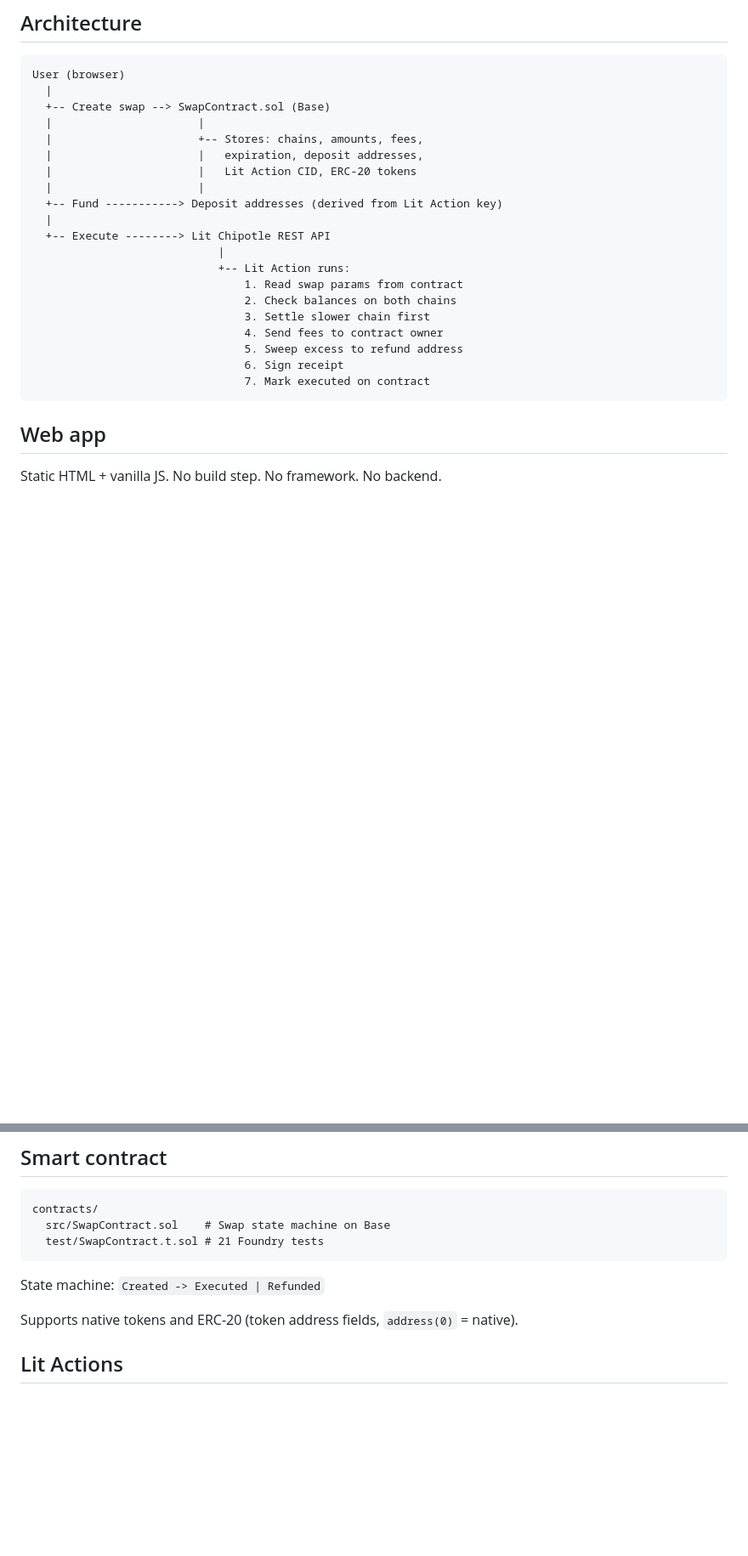
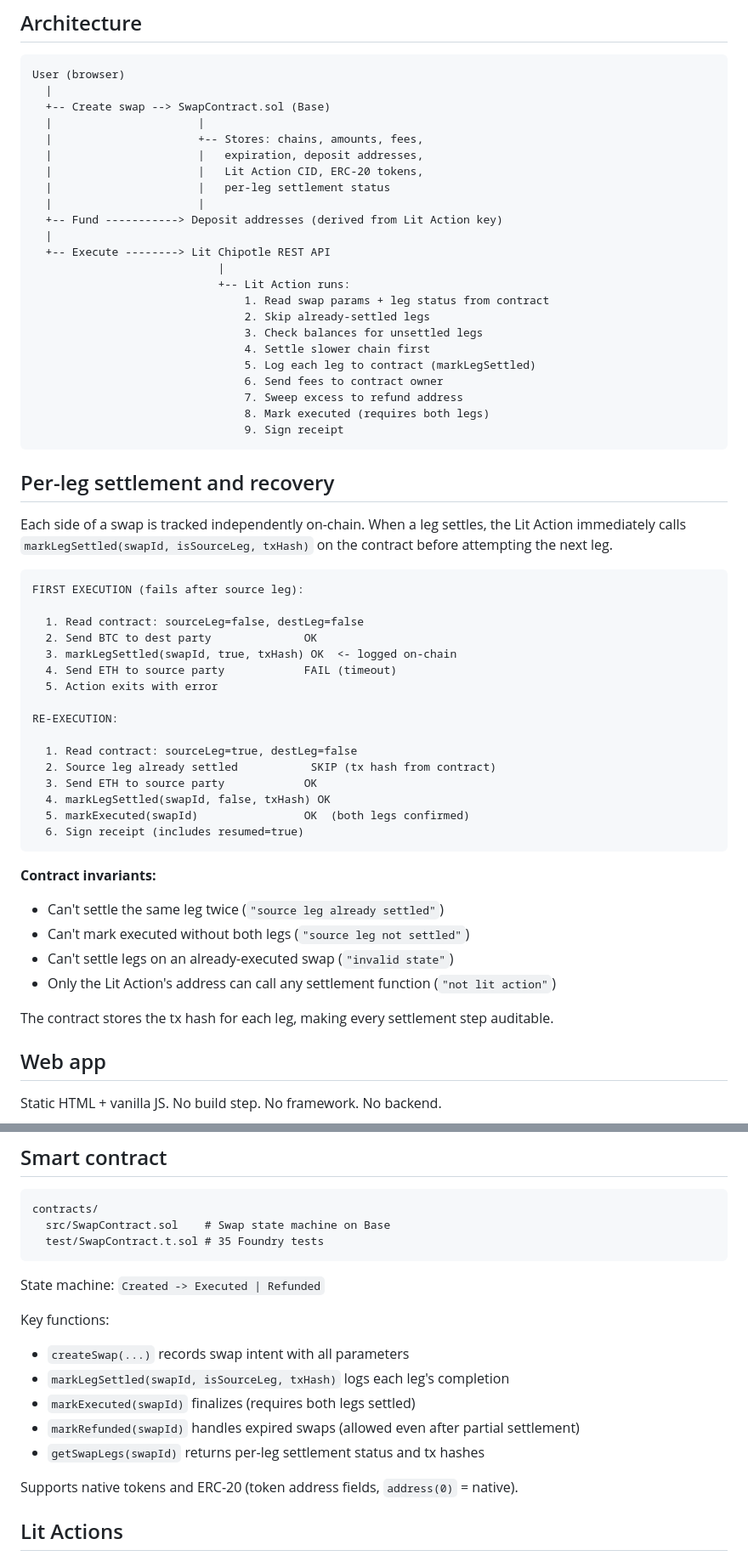
Before and after one commit to GTC6244/Cross-Chain-Settlement, a Markdown page: README.md, 2 parts joined by grey strips. Shown at 85% size. Drawn GitHub-style; blank space fills up the shorter version.

Commit message:
docs: document per-leg settlement and recovery flow
Co-Authored-By: Claude Opus 4.6 (1M context) <noreply@anthropic.com>

````diff
--- a/README.md
+++ b/README.md
@@ -30,21 +31,55 @@ User (browser)
   |                      |
   |                      +-- Stores: chains, amounts, fees,
   |                      |   expiration, deposit addresses,
-  |                      |   Lit Action CID, ERC-20 tokens
+  |                      |   Lit Action CID, ERC-20 tokens,
+  |                      |   per-leg settlement status
   |                      |
   +-- Fund -----------> Deposit addresses (derived from Lit Action key)
   |
   +-- Execute --------> Lit Chipotle REST API
                             |
                             +-- Lit Action runs:
-                                1. Read swap params from contract
-                                2. Check balances on both chains
-                                3. Settle slower chain first
-                                4. Send fees to contract owner
-                                5. Sweep excess to refund address
-                                6. Sign receipt
-                                7. Mark executed on contract
+                                1. Read swap params + leg status from contract
+                                2. Skip already-settled legs
+                                3. Check balances for unsettled legs
+                                4. Settle slower chain first
+                                5. Log each leg to contract (markLegSettled)
+                                6. Send fees to contract owner
+                                7. Sweep excess to refund address
+                                8. Mark executed (requires both legs)
+                                9. Sign receipt
 ```
+
+## Per-leg settlement and recovery
+
+Each side of a swap is tracked independently on-chain. When a leg settles, the Lit Action immediately calls `markLegSettled(swapId, isSourceLeg, txHash)` on the contract before attempting the next leg.
+
+```
+FIRST EXECUTION (fails after source leg):
+
+  1. Read contract: sourceLeg=false, destLeg=false
+  2. Send BTC to dest party              OK
+  3. markLegSettled(swapId, true, txHash) OK  <- logged on-chain
+  4. Send ETH to source party            FAIL (timeout)
+  5. Action exits with error
+
+RE-EXECUTION:
+
+  1. Read contract: sourceLeg=true, destLeg=false
+  2. Source leg already settled           SKIP (tx hash from contract)
+  3. Send ETH to source party            OK
+  4. markLegSettled(swapId, false, txHash) OK
+  5. markExecuted(swapId)                OK  (both legs confirmed)
+  6. Sign receipt (includes resumed=true)
+```
+
+**Contract invariants:**
+- Can't settle the same leg twice (`"source leg already settled"`)
+- Can't mark executed without both legs (`"source leg not settled"`)
+- Can't settle legs on an already-executed swap (`"invalid state"`)
+- Only the Lit Action's address can call any settlement function (`"not lit action"`)
+
+The contract stores the tx hash for each leg, making every settlement step auditable.
 
 ## Web app
 
@@ -65,10 +100,17 @@ The browser talks directly to Base RPC, Lit Chipotle API, and the user's wallet
 ```
 contracts/
   src/SwapContract.sol    # Swap state machine on Base
-  test/SwapContract.t.sol # 21 Foundry tests
+  test/SwapContract.t.sol # 35 Foundry tests
 ```
 
 State machine: `Created -> Executed | Refunded`
+
+Key functions:
+- `createSwap(...)` records swap intent with all parameters
+- `markLegSettled(swapId, isSourceLeg, txHash)` logs each leg's completion
+- `markExecuted(swapId)` finalizes (requires both legs settled)
+- `markRefunded(swapId)` handles expired swaps (allowed even after partial settlement)
+- `getSwapLegs(swapId)` returns per-leg settlement status and tx hashes
 
 Supports native tokens and ERC-20 (token address fields, `address(0)` = native).
 
````
Also changed, not shown: other parts of README.md (+8 -6 lines).
